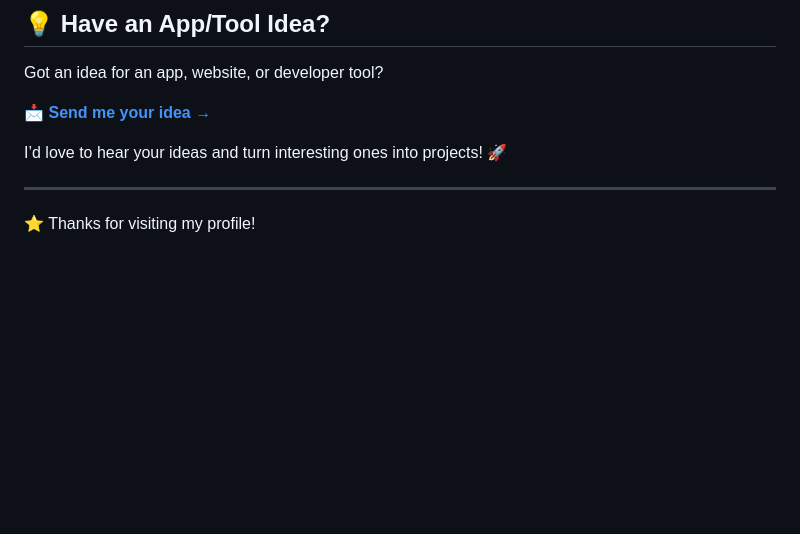
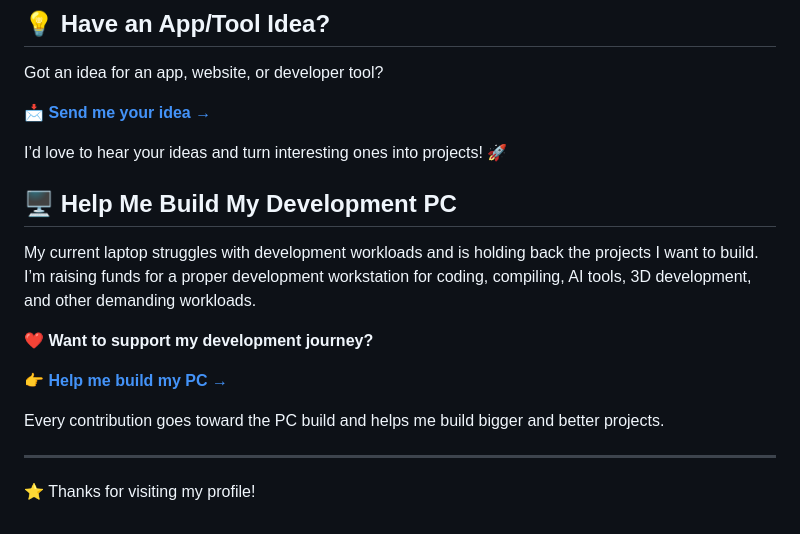
Before and after one commit to rishibanota/rishibanota, a Markdown page: README.md, the part around the change. Drawn GitHub-style; blank space fills up the shorter version.

```diff
--- a/README.md
+++ b/README.md
@@ -87,6 +87,16 @@ Got an idea for an app, website, or developer tool?
 
 I’d love to hear your ideas and turn interesting ones into projects! 🚀
 
+## 🖥️ Help Me Build My Development PC
+
+My current laptop struggles with development workloads and is holding back the projects I want to build. I’m raising funds for a proper development workstation for coding, compiling, AI tools, 3D development, and other demanding workloads.
+
+❤️ **Want to support my development journey?**
+
+👉 **[Help me build my PC →](https://build-me-a-pc.vercel.app/)**
+
+Every contribution goes toward the PC build and helps me build bigger and better projects.
+
 ---
 
 ⭐ Thanks for visiting my profile!
```
